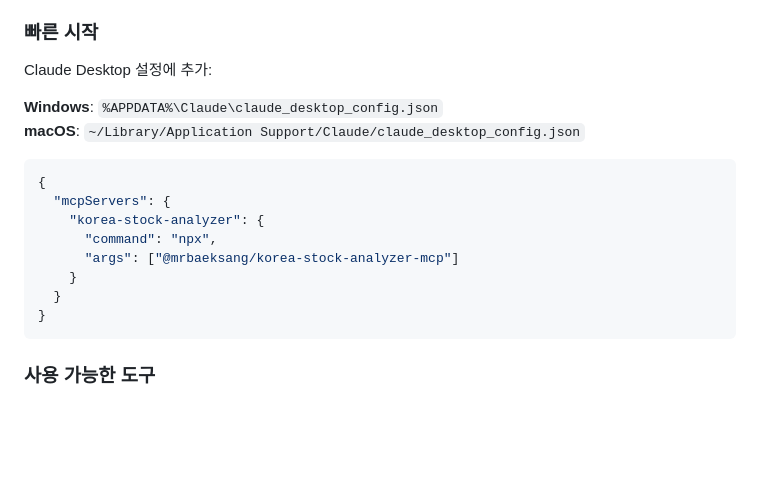
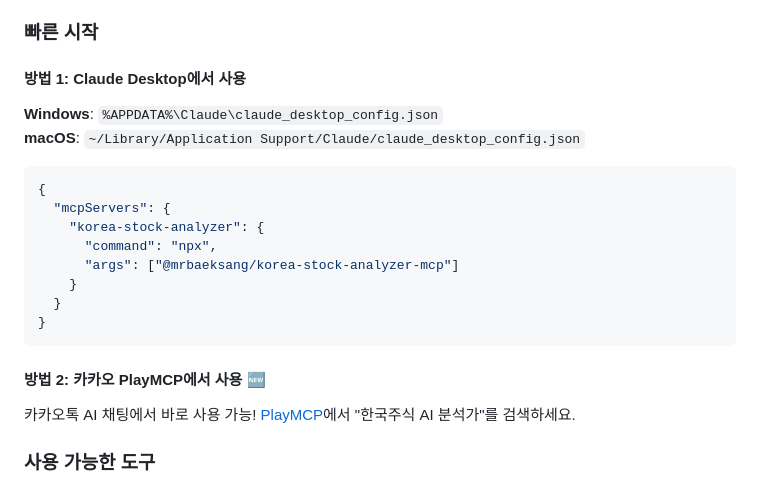
Before and after one commit to Mrbaeksang/korea-stock-analyzer-mcp, a Markdown page: README.md, the part around the change. Rendered like a GitHub page; blank space fills up the shorter version.

Commit message:
docs: 카카오 PlayMCP 사용법 추가 및 README 업데이트
- PlayMCP에서 사용 가능하도록 안내 추가
- NPM 버전 1.1.1 확인
- Claude Desktop 설정 경로 정확함

````diff
--- a/README.md
+++ b/README.md
@@ -76,7 +76,7 @@ Add to Claude Desktop config:
 
 ### 빠른 시작
 
-Claude Desktop 설정에 추가:
+#### 방법 1: Claude Desktop에서 사용
 
 **Windows**: `%APPDATA%\Claude\claude_desktop_config.json`
 **macOS**: `~/Library/Application Support/Claude/claude_desktop_config.json`
@@ -91,6 +91,10 @@ Claude Desktop 설정에 추가:
   }
 }
 ```
+
+#### 방법 2: 카카오 PlayMCP에서 사용 🆕
+
+카카오톡 AI 채팅에서 바로 사용 가능! [PlayMCP](https://playmcp.kakao.com)에서 "한국주식 AI 분석가"를 검색하세요.
 
 ### 사용 가능한 도구
 
````
